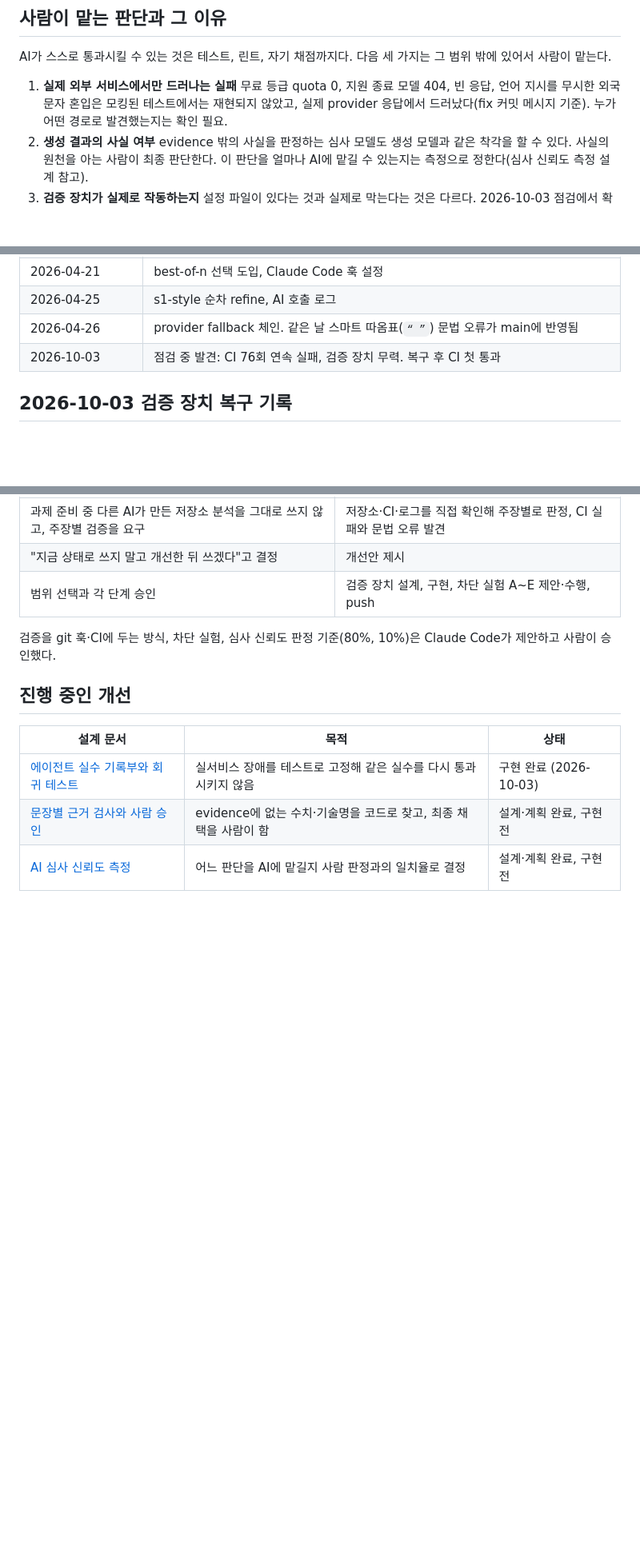
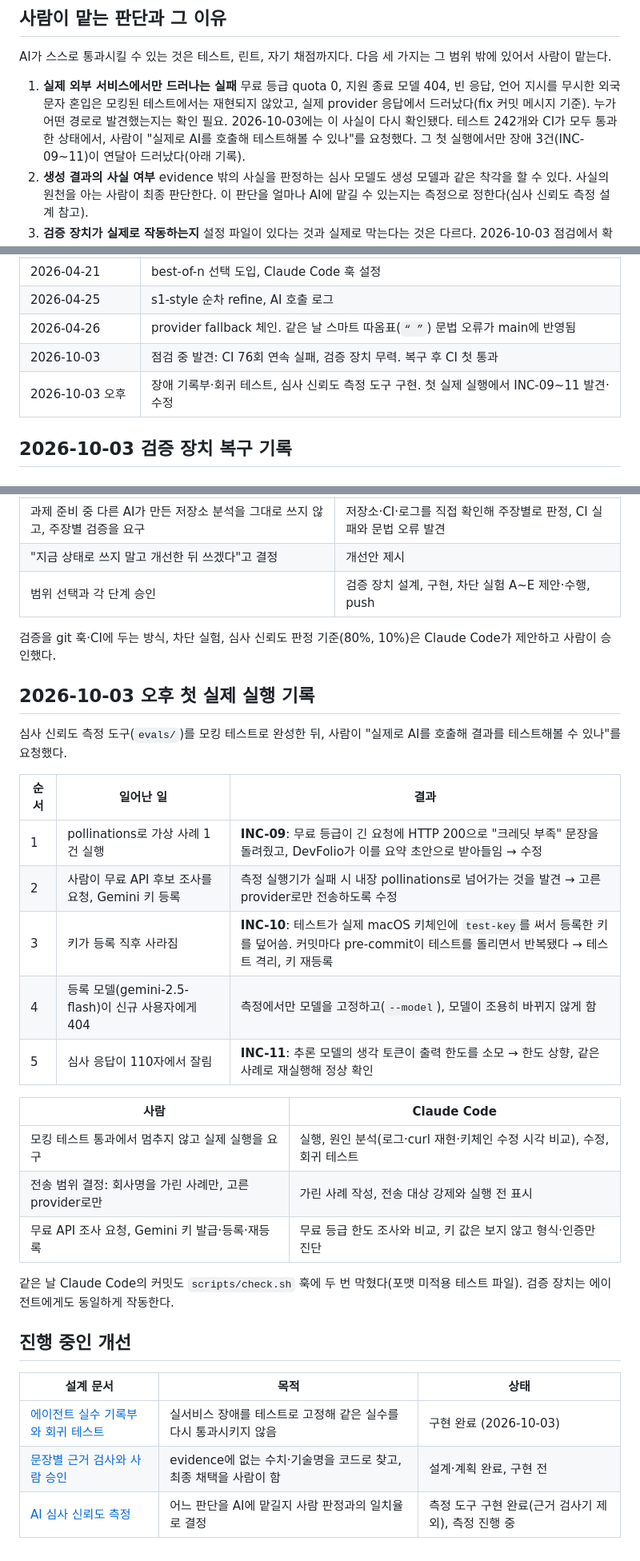
Before and after one commit to Lee-Kyuhwun/DevFolio, a Markdown page: docs/ai-collaboration.md, 3 parts joined by grey strips. Shown at 80% size. GitHub-like rendering; blank space fills up the shorter version.

Commit message:
Record the first real eval run and the incidents it surfaced
Co-Authored-By: Claude Opus 5.5 <noreply@anthropic.com>

```diff
--- a/docs/ai-collaboration.md
+++ b/docs/ai-collaboration.md
@@ -54,6 +54,7 @@ AI가 스스로 통과시킬 수 있는 것은 테스트, 린트, 자기 채점
 
 1. **실제 외부 서비스에서만 드러나는 실패**
    무료 등급 quota 0, 지원 종료 모델 404, 빈 응답, 언어 지시를 무시한 외국 문자 혼입은 모킹된 테스트에서는 재현되지 않았고, 실제 provider 응답에서 드러났다(fix 커밋 메시지 기준). 누가 어떤 경로로 발견했는지는 확인 필요.
+   2026-10-03에는 이 사실이 다시 확인됐다. 테스트 242개와 CI가 모두 통과한 상태에서, 사람이 "실제로 AI를 호출해 테스트해볼 수 있나"를 요청했다. 그 첫 실행에서만 장애 3건(INC-09~11)이 연달아 드러났다(아래 기록).
 2. **생성 결과의 사실 여부**
    evidence 밖의 사실을 판정하는 심사 모델도 생성 모델과 같은 착각을 할 수 있다. 사실의 원천을 아는 사람이 최종 판단한다. 이 판단을 얼마나 AI에 맡길 수 있는지는 측정으로 정한다(심사 신뢰도 측정 설계 참고).
 3. **검증 장치가 실제로 작동하는지**
@@ -69,6 +70,7 @@ AI가 스스로 통과시킬 수 있는 것은 테스트, 린트, 자기 채점
 | 2026-04-25 | s1-style 순차 refine, AI 호출 로그 |
 | 2026-04-26 | provider fallback 체인. 같은 날 스마트 따옴표(`“ ”`) 문법 오류가 main에 반영됨 |
 | 2026-10-03 | 점검 중 발견: CI 76회 연속 실패, 검증 장치 무력. 복구 후 CI 첫 통과 |
+| 2026-10-03 오후 | 장애 기록부·회귀 테스트, 심사 신뢰도 측정 도구 구현. 첫 실제 실행에서 INC-09~11 발견·수정 |
 
 ## 2026-10-03 검증 장치 복구 기록
 
@@ -113,10 +115,30 @@ push 후 CI run `37106604049`에서 lint와 Python 3.11 / 3.12 / 3.13 테스트
 
 검증을 git 훅·CI에 두는 방식, 차단 실험, 심사 신뢰도 판정 기준(80%, 10%)은 Claude Code가 제안하고 사람이 승인했다.
 
+## 2026-10-03 오후 첫 실제 실행 기록
+
+심사 신뢰도 측정 도구(`evals/`)를 모킹 테스트로 완성한 뒤, 사람이 "실제로 AI를 호출해 결과를 테스트해볼 수 있나"를 요청했다.
+
+| 순서 | 일어난 일 | 결과 |
+|---|---|---|
+| 1 | pollinations로 가상 사례 1건 실행 | **INC-09**: 무료 등급이 긴 요청에 HTTP 200으로 "크레딧 부족" 문장을 돌려줬고, DevFolio가 이를 요약 초안으로 받아들임 → 수정 |
+| 2 | 사람이 무료 API 후보 조사를 요청, Gemini 키 등록 | 측정 실행기가 실패 시 내장 pollinations로 넘어가는 것을 발견 → 고른 provider로만 전송하도록 수정 |
+| 3 | 키가 등록 직후 사라짐 | **INC-10**: 테스트가 실제 macOS 키체인에 `test-key`를 써서 등록한 키를 덮어씀. 커밋마다 pre-commit이 테스트를 돌리면서 반복됐다 → 테스트 격리, 키 재등록 |
+| 4 | 등록 모델(gemini-2.5-flash)이 신규 사용자에게 404 | 측정에서만 모델을 고정하고(`--model`), 모델이 조용히 바뀌지 않게 함 |
+| 5 | 심사 응답이 110자에서 잘림 | **INC-11**: 추론 모델의 생각 토큰이 출력 한도를 소모 → 한도 상향, 같은 사례로 재실행해 정상 확인 |
+
+| 사람 | Claude Code |
+|---|---|
+| 모킹 테스트 통과에서 멈추지 않고 실제 실행을 요구 | 실행, 원인 분석(로그·curl 재현·키체인 수정 시각 비교), 수정, 회귀 테스트 |
+| 전송 범위 결정: 회사명을 가린 사례만, 고른 provider로만 | 가린 사례 작성, 전송 대상 강제와 실행 전 표시 |
+| 무료 API 조사 요청, Gemini 키 발급·등록·재등록 | 무료 등급 한도 조사와 비교, 키 값은 보지 않고 형식·인증만 진단 |
+
+같은 날 Claude Code의 커밋도 `scripts/check.sh` 훅에 두 번 막혔다(포맷 미적용 테스트 파일). 검증 장치는 에이전트에게도 동일하게 작동한다.
+
 ## 진행 중인 개선
 
 | 설계 문서 | 목적 | 상태 |
 |---|---|---|
 | [에이전트 실수 기록부와 회귀 테스트](superpowers/specs/2026-10-03-agent-incident-log-design.md) | 실서비스 장애를 테스트로 고정해 같은 실수를 다시 통과시키지 않음 | 구현 완료 (2026-10-03) |
 | [문장별 근거 검사와 사람 승인](superpowers/specs/2026-10-03-claim-grounding-review-design.md) | evidence에 없는 수치·기술명을 코드로 찾고, 최종 채택을 사람이 함 | 설계·계획 완료, 구현 전 |
-| [AI 심사 신뢰도 측정](superpowers/specs/2026-10-03-judge-reliability-eval-design.md) | 어느 판단을 AI에 맡길지 사람 판정과의 일치율로 결정 | 설계·계획 완료, 구현 전 |
+| [AI 심사 신뢰도 측정](superpowers/specs/2026-10-03-judge-reliability-eval-design.md) | 어느 판단을 AI에 맡길지 사람 판정과의 일치율로 결정 | 측정 도구 구현 완료(근거 검사기 제외), 측정 진행 중 |
```
